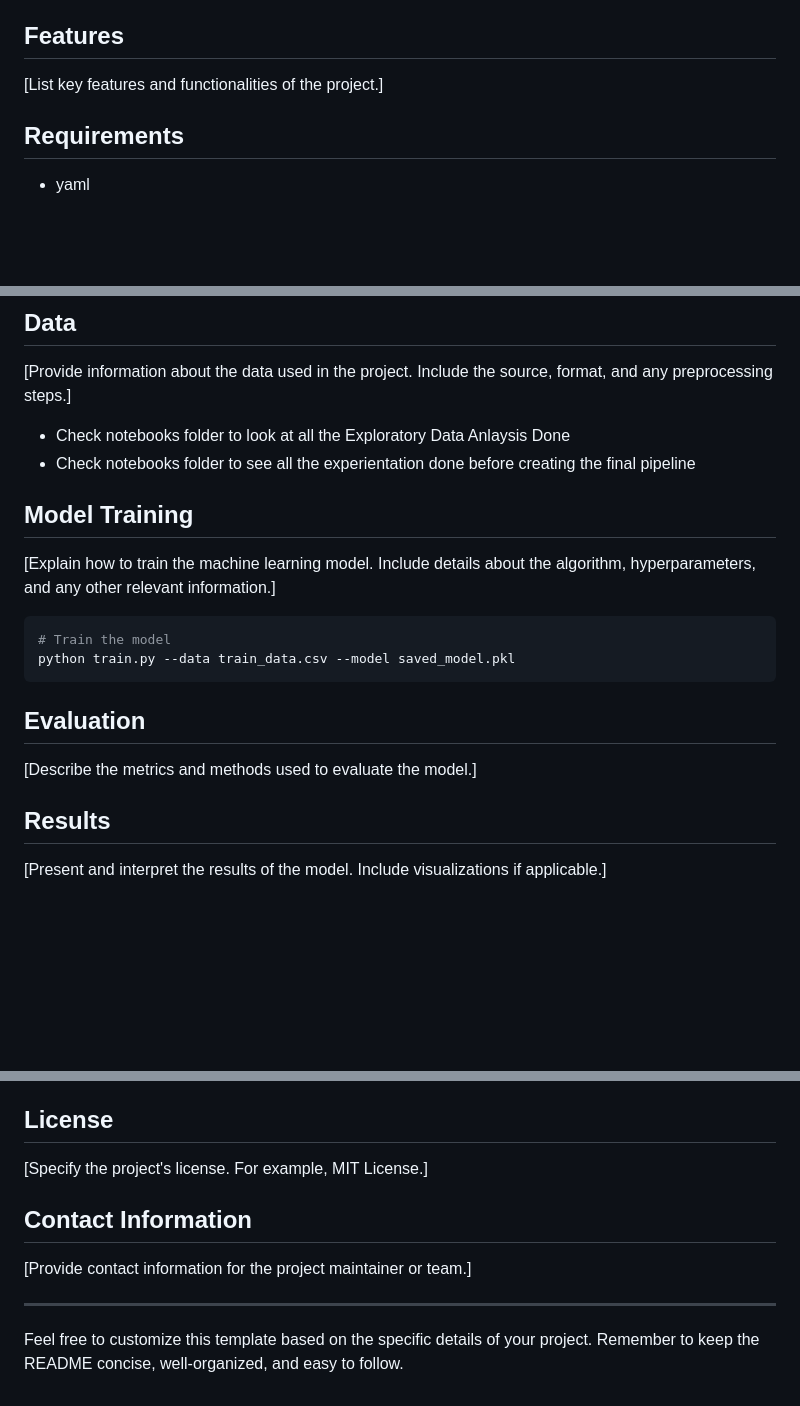
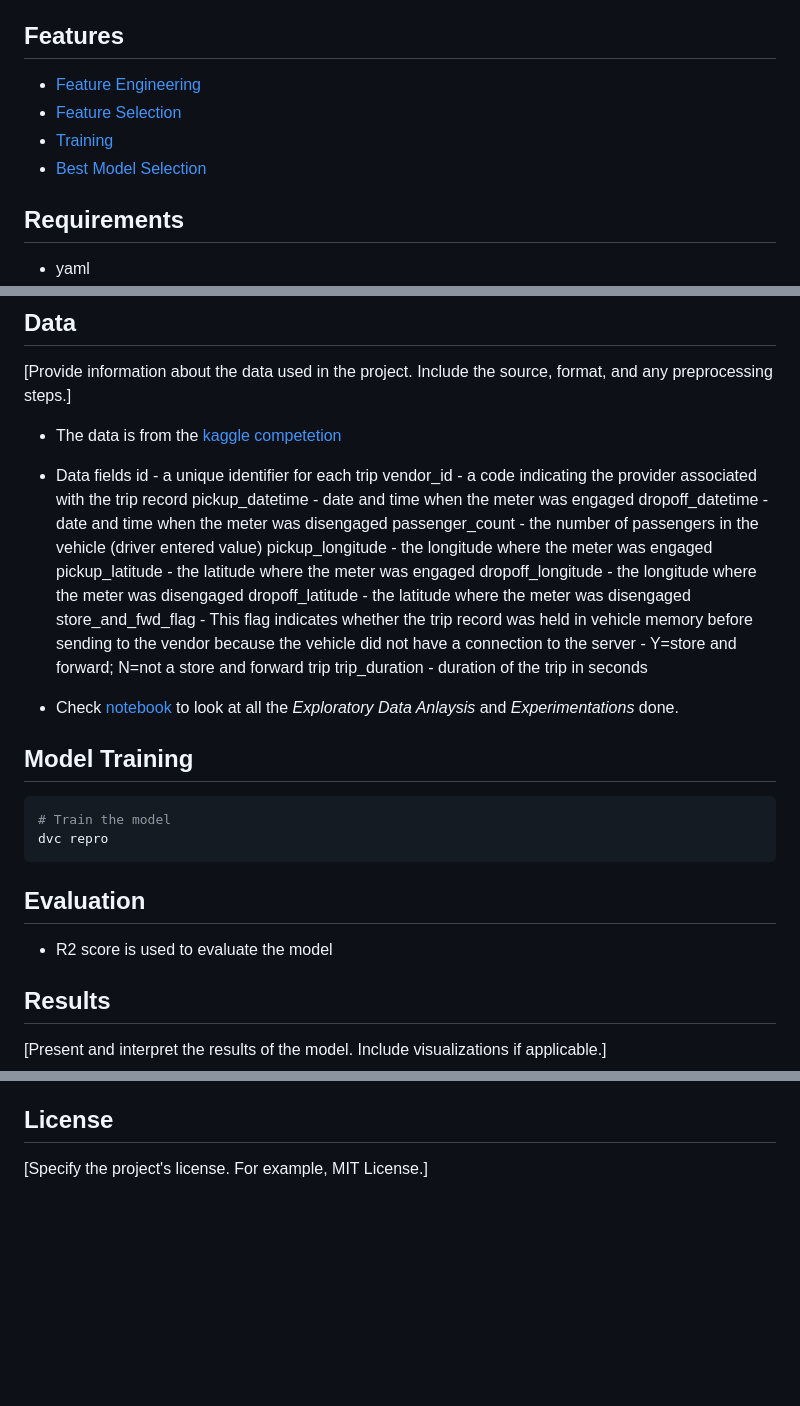
Before and after one commit to aniketpoojari/NYC-Taxi-Trip-Duration-Prediction, a Markdown page: README.md, 3 parts joined by grey strips. Drawn GitHub-style; blank space fills up the shorter version.

````diff
--- a/README.md
+++ b/README.md
@@ -25,7 +25,10 @@ This project focuses on predicting the total duration of taxi trips in New York
 
 ## Features
 
-[List key features and functionalities of the project.]
+- [Feature Engineering](src/feature_engineering.py)
+- [Feature Selection](src/feature_selection.py)
+- [Training](src/training.py)
+- [Best Model Selection](src/log_production_model.py)
 
 ## Requirements
 
@@ -71,21 +74,32 @@ dvc repro
 ## Data
 
 [Provide information about the data used in the project. Include the source, format, and any preprocessing steps.]
-- Check notebooks folder to look at all the Exploratory Data Anlaysis Done
-- Check notebooks folder to see all the experientation done before creating the final pipeline
+- The data is from the [kaggle competetion](https://www.kaggle.com/c/nyc-taxi-trip-duration/data)
+- Data fields
+    id - a unique identifier for each trip
+    vendor_id - a code indicating the provider associated with the trip record
+    pickup_datetime - date and time when the meter was engaged
+    dropoff_datetime - date and time when the meter was disengaged
+    passenger_count - the number of passengers in the vehicle (driver entered value)
+    pickup_longitude - the longitude where the meter was engaged
+    pickup_latitude - the latitude where the meter was engaged
+    dropoff_longitude - the longitude where the meter was disengaged
+    dropoff_latitude - the latitude where the meter was disengaged
+    store_and_fwd_flag - This flag indicates whether the trip record was held in vehicle memory before sending to the vendor because the vehicle did not have a connection to the server - Y=store and forward; N=not a store and forward trip
+    trip_duration - duration of the trip in seconds
+
+- Check [notebook](notebooks\NYC-Taxi-Trip-Duration-Prediction.ipynb) to look at all the _Exploratory Data Anlaysis_ and _Experimentations_ done.
 
 ## Model Training
 
-[Explain how to train the machine learning model. Include details about the algorithm, hyperparameters, and any other relevant information.]
-
 ```bash
 # Train the model
-python train.py --data train_data.csv --model saved_model.pkl
+dvc repro
 ```
 
 ## Evaluation
 
-[Describe the metrics and methods used to evaluate the model.]
+- R2 score is used to evaluate the model
 
 ## Results
 
@@ -99,11 +113,3 @@ python train.py --data train_data.csv --model saved_model.pkl
 ## License
 
 [Specify the project's license. For example, MIT License.]
-
-## Contact Information
-
-[Provide contact information for the project maintainer or team.]
-
----
-
-Feel free to customize this template based on the specific details of your project. Remember to keep the README concise, well-organized, and easy to follow.
````
